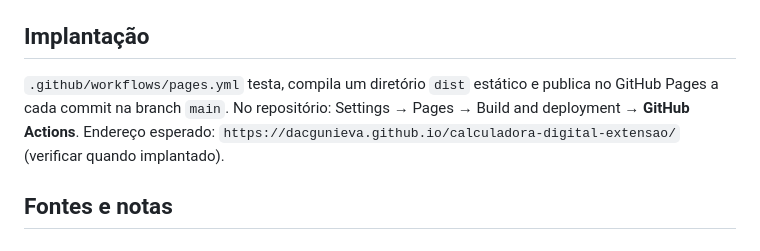
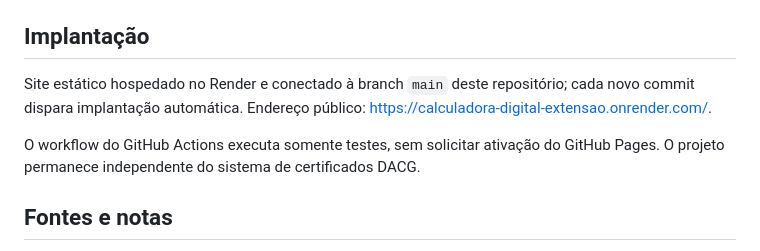
Before and after one commit to DACGunieva/calculadora-digital-extensao, a Markdown page: README.md, the part around the change. GitHub-like rendering.

Commit message:
docs: informar hospedagem Render e rotina de testes

```diff
--- a/README.md
+++ b/README.md
@@ -33,7 +33,9 @@ HTML, CSS, JavaScript ES modules, Node.js para os testes. Sem dependências exte
 `npm test` (Node ≥20). Para visualizar: `python3 -m http.server 8000`, depois abrir `http://localhost:8000`.
 
 ## Implantação
-`.github/workflows/pages.yml` testa, compila um diretório `dist` estático e publica no GitHub Pages a cada commit na branch `main`. No repositório: Settings → Pages → Build and deployment → **GitHub Actions**. Endereço esperado: `https://dacgunieva.github.io/calculadora-digital-extensao/` (verificar quando implantado).
+Site estático hospedado no Render e conectado à branch `main` deste repositório; cada novo commit dispara implantação automática. Endereço público: https://calculadora-digital-extensao.onrender.com/.
+
+O workflow do GitHub Actions executa somente testes, sem solicitar ativação do GitHub Pages. O projeto permanece independente do sistema de certificados DACG.
 
 ## Fontes e notas
 - Ministério da Saúde, SISVAN: https://www.gov.br/saude/pt-br/composicao/saps/vigilancia-alimentar-e-nutricional/arquivos/orientacoes-para-a-coleta-e-analise-de-dados-antropometricos-em-servicos-de-saude
```
